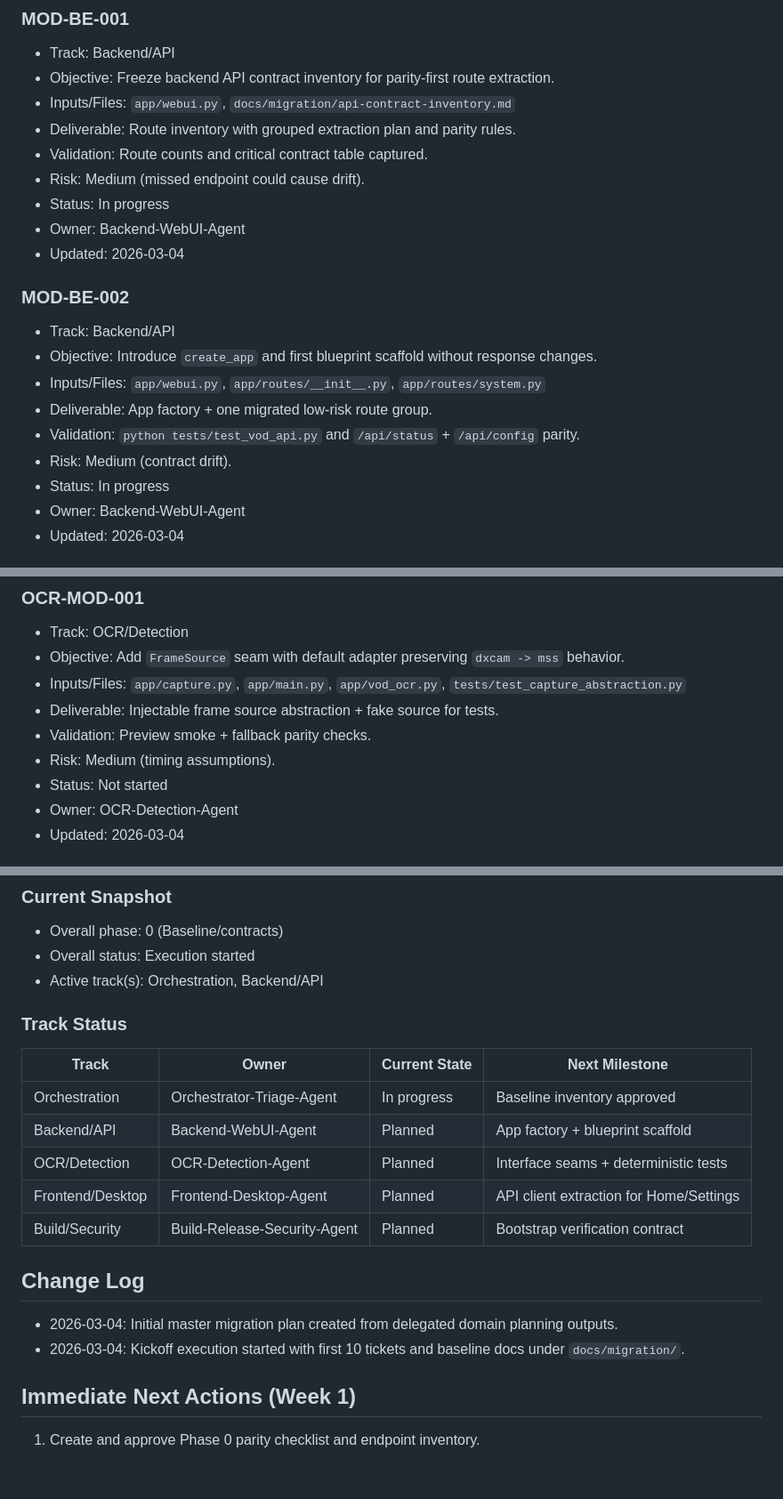
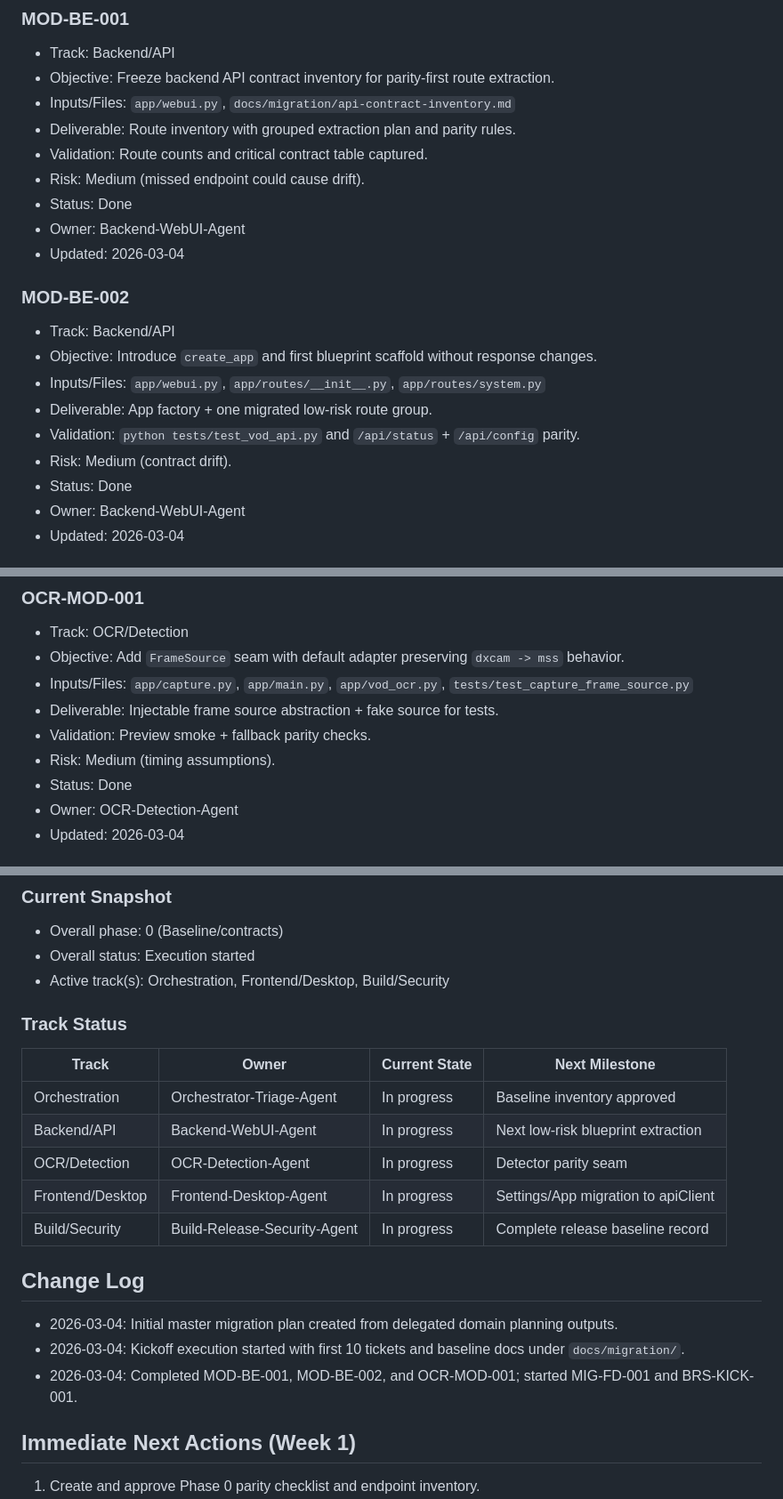
Before and after one commit to nishiegroe/VOD-Insights, a Markdown page: MONOLITH_MODULARIZATION_PLAN.md, 3 parts joined by grey strips. Shown at 89% size. GitHub-like rendering; blank space fills up the shorter version.

Commit message:
docs(migration): update ticket status after kickoff slices

```diff
--- a/MONOLITH_MODULARIZATION_PLAN.md
+++ b/MONOLITH_MODULARIZATION_PLAN.md
@@ -181,7 +181,7 @@ Turn this repository into a reusable, maintainable, and testable system with cle
 - Deliverable: Route inventory with grouped extraction plan and parity rules.
 - Validation: Route counts and critical contract table captured.
 - Risk: Medium (missed endpoint could cause drift).
-- Status: In progress
+- Status: Done
 - Owner: Backend-WebUI-Agent
 - Updated: 2026-03-04
 
@@ -192,7 +192,7 @@ Turn this repository into a reusable, maintainable, and testable system with cle
 - Deliverable: App factory + one migrated low-risk route group.
 - Validation: `python tests/test_vod_api.py` and `/api/status` + `/api/config` parity.
 - Risk: Medium (contract drift).
-- Status: In progress
+- Status: Done
 - Owner: Backend-WebUI-Agent
 - Updated: 2026-03-04
 
@@ -210,11 +210,11 @@ Turn this repository into a reusable, maintainable, and testable system with cle
 ### OCR-MOD-001
 - Track: OCR/Detection
 - Objective: Add `FrameSource` seam with default adapter preserving `dxcam -> mss` behavior.
-- Inputs/Files: `app/capture.py`, `app/main.py`, `app/vod_ocr.py`, `tests/test_capture_abstraction.py`
+- Inputs/Files: `app/capture.py`, `app/main.py`, `app/vod_ocr.py`, `tests/test_capture_frame_source.py`
 - Deliverable: Injectable frame source abstraction + fake source for tests.
 - Validation: Preview smoke + fallback parity checks.
 - Risk: Medium (timing assumptions).
-- Status: Not started
+- Status: Done
 - Owner: OCR-Detection-Agent
 - Updated: 2026-03-04
 
@@ -278,20 +278,21 @@ Turn this repository into a reusable, maintainable, and testable system with cle
 ### Current Snapshot
 - Overall phase: 0 (Baseline/contracts)
 - Overall status: Execution started
-- Active track(s): Orchestration, Backend/API
+- Active track(s): Orchestration, Frontend/Desktop, Build/Security
 
 ### Track Status
 | Track | Owner | Current State | Next Milestone |
 |---|---|---|---|
 | Orchestration | Orchestrator-Triage-Agent | In progress | Baseline inventory approved |
-| Backend/API | Backend-WebUI-Agent | Planned | App factory + blueprint scaffold |
-| OCR/Detection | OCR-Detection-Agent | Planned | Interface seams + deterministic tests |
-| Frontend/Desktop | Frontend-Desktop-Agent | Planned | API client extraction for Home/Settings |
-| Build/Security | Build-Release-Security-Agent | Planned | Bootstrap verification contract |
+| Backend/API | Backend-WebUI-Agent | In progress | Next low-risk blueprint extraction |
+| OCR/Detection | OCR-Detection-Agent | In progress | Detector parity seam |
+| Frontend/Desktop | Frontend-Desktop-Agent | In progress | Settings/App migration to apiClient |
+| Build/Security | Build-Release-Security-Agent | In progress | Complete release baseline record |
 
 ## Change Log
 - 2026-03-04: Initial master migration plan created from delegated domain planning outputs.
 - 2026-03-04: Kickoff execution started with first 10 tickets and baseline docs under `docs/migration/`.
+- 2026-03-04: Completed MOD-BE-001, MOD-BE-002, and OCR-MOD-001; started MIG-FD-001 and BRS-KICK-001.
 
 ## Immediate Next Actions (Week 1)
 1. Create and approve Phase 0 parity checklist and endpoint inventory.
```
Also changed, not shown: other parts of MONOLITH_MODULARIZATION_PLAN.md (+2 -2 lines).
